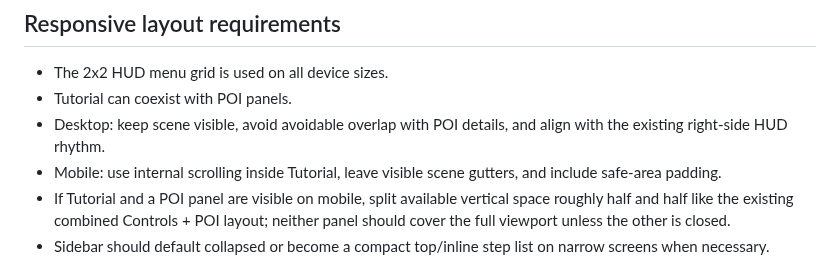
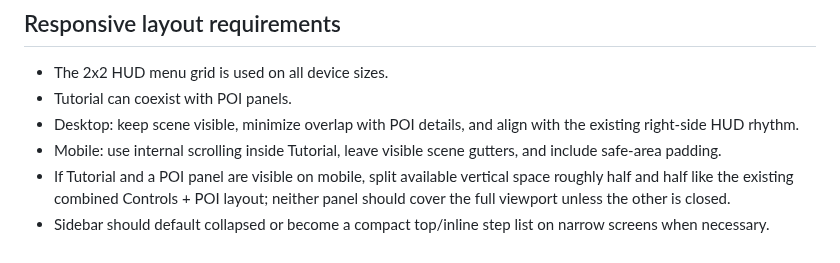
Before and after one commit to futuroptimist/danielsmith.io, a Markdown page: docs/architecture/tutorial-panel.md, the part around the change. Rendered like a GitHub page.

Commit message:
📝 : – simplify tutorial panel wording
- Clarify the responsive layout guidance wording.

- Tested with format, lint, docs, CI tests, smoke, and secrets scan.

```diff
--- a/docs/architecture/tutorial-panel.md
+++ b/docs/architecture/tutorial-panel.md
@@ -502,7 +502,7 @@ Buttons/forms:
 
 - The 2x2 HUD menu grid is used on all device sizes.
 - Tutorial can coexist with POI panels.
-- Desktop: keep scene visible, avoid avoidable overlap with POI details, and align with the
+- Desktop: keep scene visible, minimize overlap with POI details, and align with the
   existing right-side HUD rhythm.
 - Mobile: use internal scrolling inside Tutorial, leave visible scene gutters, and include
   safe-area padding.
```
